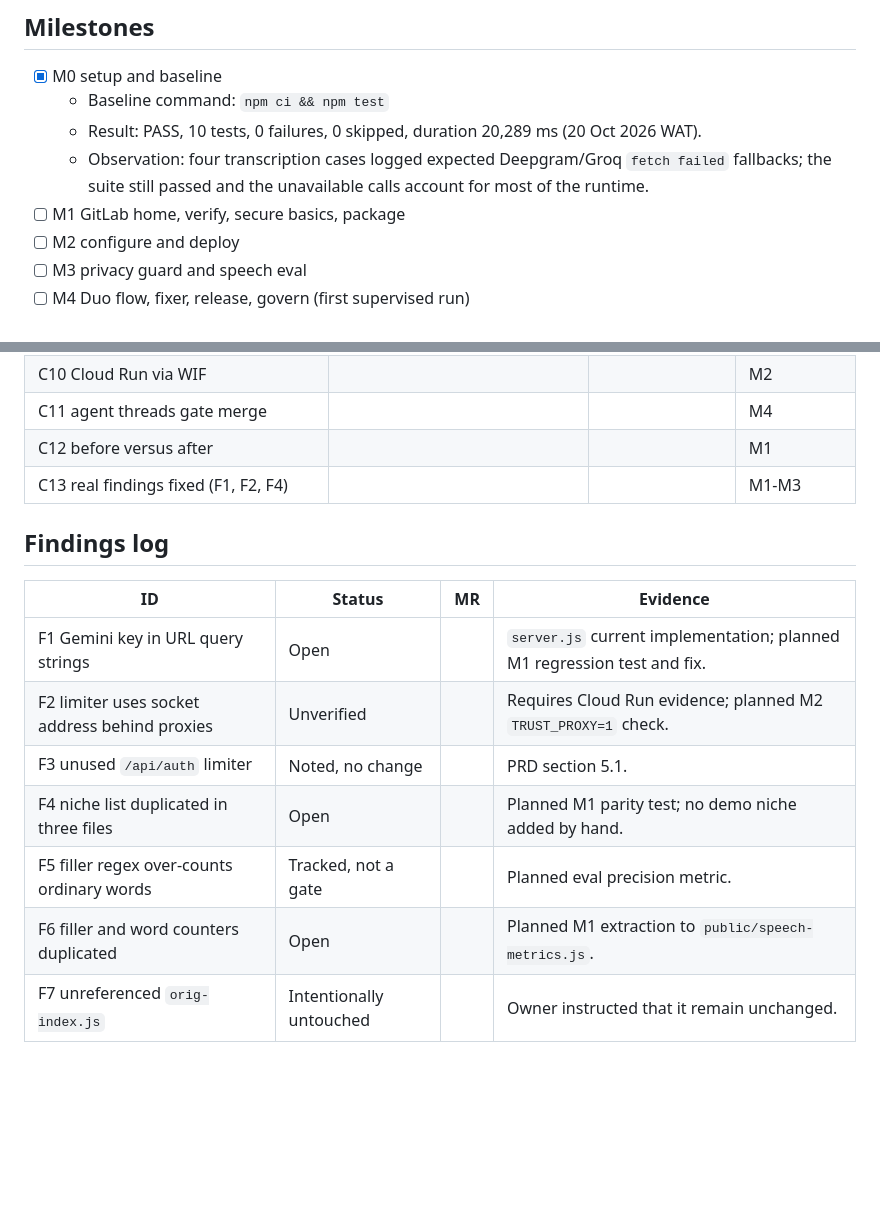
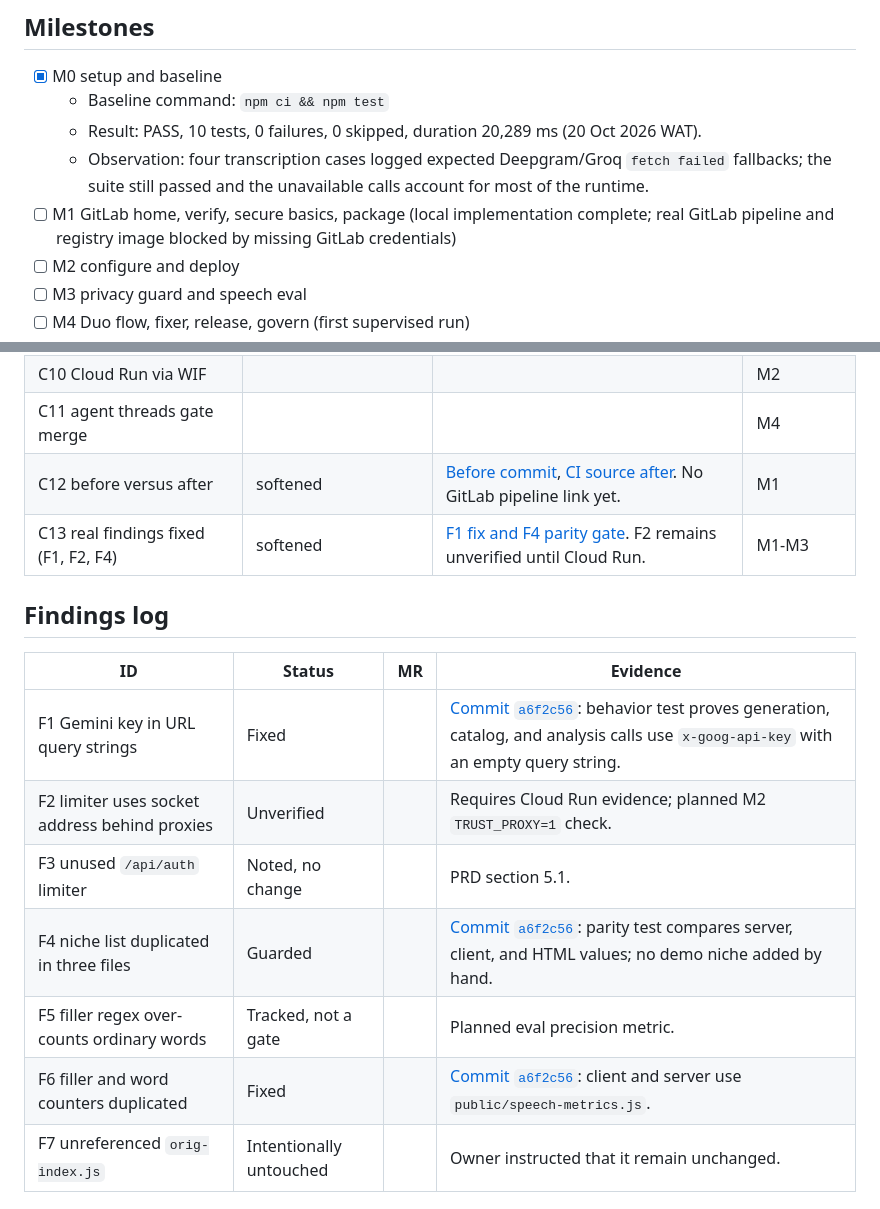
Before and after one commit to mayorXBT/Basement, a Markdown page: PROGRESS.md, 2 parts joined by grey strips. Drawn GitHub-style; blank space fills up the shorter version.

```diff
--- a/PROGRESS.md
+++ b/PROGRESS.md
@@ -8,7 +8,7 @@ Mode: supervised | GitLab project: https://gitlab.com/mayorzeke/life-after-code
   - Baseline command: `npm ci && npm test`
   - Result: PASS, 10 tests, 0 failures, 0 skipped, duration 20,289 ms (20 Oct 2026 WAT).
   - Observation: four transcription cases logged expected Deepgram/Groq `fetch failed` fallbacks; the suite still passed and the unavailable calls account for most of the runtime.
-- [ ] M1 GitLab home, verify, secure basics, package
+- [ ] M1 GitLab home, verify, secure basics, package (local implementation complete; real GitLab pipeline and registry image blocked by missing GitLab credentials)
 - [ ] M2 configure and deploy
 - [ ] M3 privacy guard and speech eval
 - [ ] M4 Duo flow, fixer, release, govern (first supervised run)
@@ -32,19 +32,19 @@ A claim with no opened, verified link is not used.
 | C9 receipt and verifiable ledger | | | M4 |
 | C10 Cloud Run via WIF | | | M2 |
 | C11 agent threads gate merge | | | M4 |
-| C12 before versus after | | | M1 |
-| C13 real findings fixed (F1, F2, F4) | | | M1-M3 |
+| C12 before versus after | softened | [Before commit](https://github.com/mayorXBT/Basement/commit/91810f090ebea09ff67a724e3bb6358bc68a2fb9), [CI source after](https://github.com/mayorXBT/Basement/blob/gitlab-autopilot/.gitlab-ci.yml). No GitLab pipeline link yet. | M1 |
+| C13 real findings fixed (F1, F2, F4) | softened | [F1 fix and F4 parity gate](https://github.com/mayorXBT/Basement/commit/a6f2c56). F2 remains unverified until Cloud Run. | M1-M3 |
 
 ## Findings log
 
 | ID | Status | MR | Evidence |
 |---|---|---|---|
-| F1 Gemini key in URL query strings | Open | | `server.js` current implementation; planned M1 regression test and fix. |
+| F1 Gemini key in URL query strings | Fixed | | [Commit `a6f2c56`](https://github.com/mayorXBT/Basement/commit/a6f2c56): behavior test proves generation, catalog, and analysis calls use `x-goog-api-key` with an empty query string. |
 | F2 limiter uses socket address behind proxies | Unverified | | Requires Cloud Run evidence; planned M2 `TRUST_PROXY=1` check. |
 | F3 unused `/api/auth` limiter | Noted, no change | | PRD section 5.1. |
-| F4 niche list duplicated in three files | Open | | Planned M1 parity test; no demo niche added by hand. |
+| F4 niche list duplicated in three files | Guarded | | [Commit `a6f2c56`](https://github.com/mayorXBT/Basement/commit/a6f2c56): parity test compares server, client, and HTML values; no demo niche added by hand. |
 | F5 filler regex over-counts ordinary words | Tracked, not a gate | | Planned eval precision metric. |
-| F6 filler and word counters duplicated | Open | | Planned M1 extraction to `public/speech-metrics.js`. |
+| F6 filler and word counters duplicated | Fixed | | [Commit `a6f2c56`](https://github.com/mayorXBT/Basement/commit/a6f2c56): client and server use `public/speech-metrics.js`. |
 | F7 unreferenced `orig-index.js` | Intentionally untouched | | Owner instructed that it remain unchanged. |
 
 ## Decisions and deviations from PRD
```
Also changed, not shown: other parts of PROGRESS.md (+9 -0 lines).
